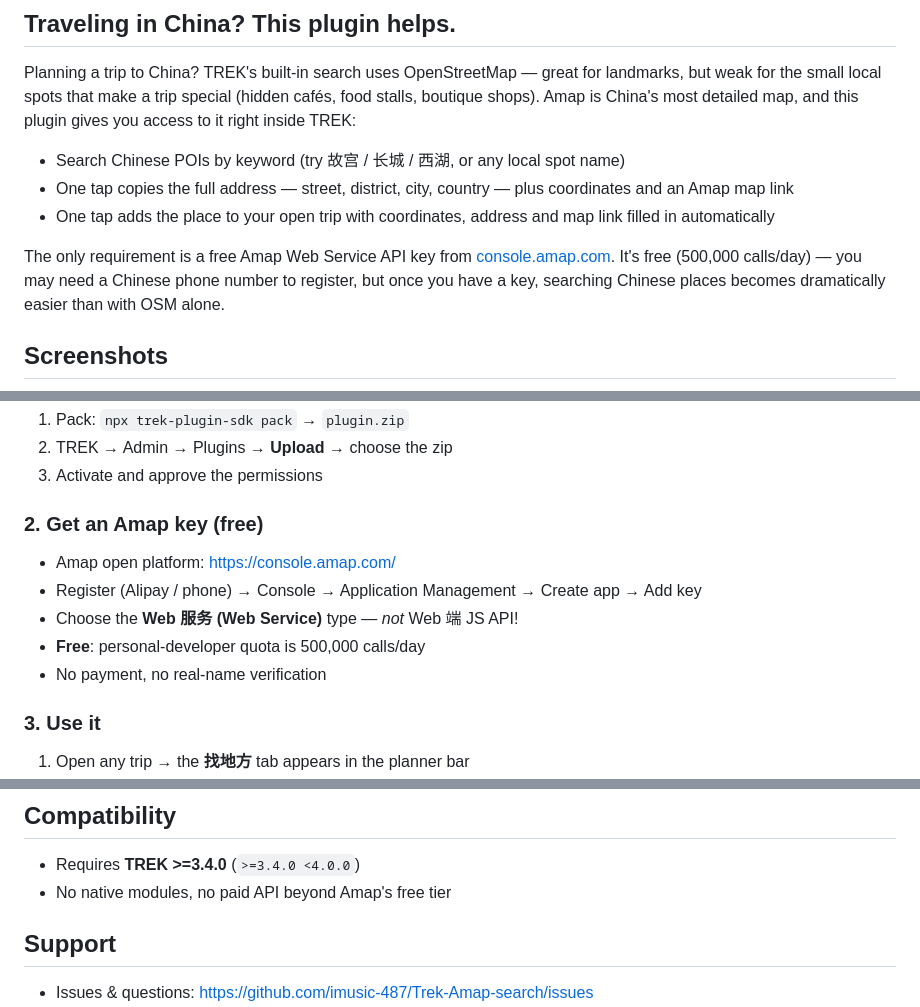
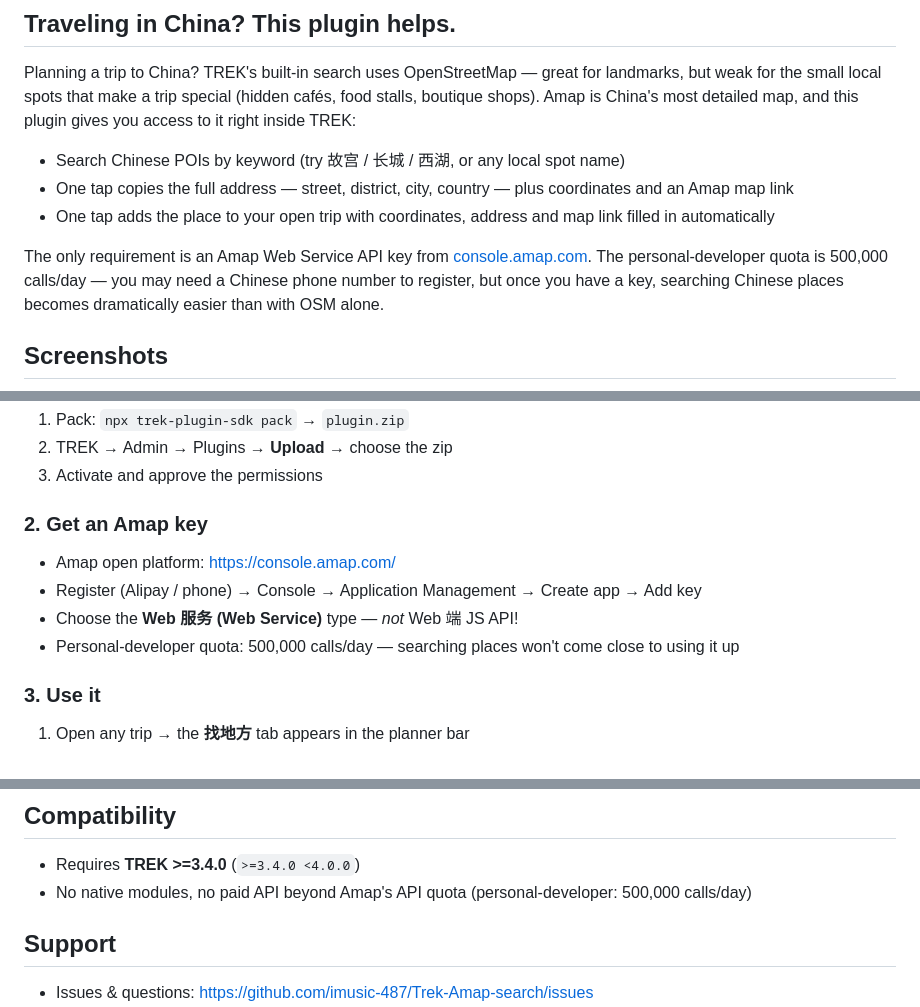
Before and after one commit to imusic-487/Trek-Amap-search, a Markdown page: README.en.md, 3 parts joined by grey strips. Drawn GitHub-style.

```diff
--- a/README.en.md
+++ b/README.en.md
@@ -29,7 +29,7 @@ Planning a trip to China? TREK's built-in search uses OpenStreetMap — great fo
 - One tap copies the full address — street, district, city, country — plus coordinates and an Amap map link
 - One tap adds the place to your open trip with coordinates, address and map link filled in automatically
 
-The only requirement is a free Amap Web Service API key from [console.amap.com](https://console.amap.com/). It's free (500,000 calls/day) — you may need a Chinese phone number to register, but once you have a key, searching Chinese places becomes dramatically easier than with OSM alone.
+The only requirement is an Amap Web Service API key from [console.amap.com](https://console.amap.com/). The personal-developer quota is 500,000 calls/day — you may need a Chinese phone number to register, but once you have a key, searching Chinese places becomes dramatically easier than with OSM alone.
 
 ## Screenshots
 
@@ -59,13 +59,12 @@ TREK shows this list to the admin at activation — exactly three permissions, a
 2. TREK → Admin → Plugins → **Upload** → choose the zip
 3. Activate and approve the permissions
 
-### 2. Get an Amap key (free)
+### 2. Get an Amap key
 
 - Amap open platform: <https://console.amap.com/>
 - Register (Alipay / phone) → Console → Application Management → Create app → Add key
 - Choose the **Web 服务 (Web Service)** type — *not* Web 端 JS API!
-- **Free**: personal-developer quota is 500,000 calls/day
-- No payment, no real-name verification
+- Personal-developer quota: 500,000 calls/day — searching places won't come close to using it up
 
 ### 3. Use it
 
@@ -82,7 +81,7 @@ TREK shows this list to the admin at activation — exactly three permissions, a
 ## Compatibility
 
 - Requires **TREK >=3.4.0** (`>=3.4.0 <4.0.0`)
-- No native modules, no paid API beyond Amap's free tier
+- No native modules, no paid API beyond Amap's API quota (personal-developer: 500,000 calls/day)
 
 ## Support
 
```
Also changed, not shown: README.md (+4 -5 lines).
